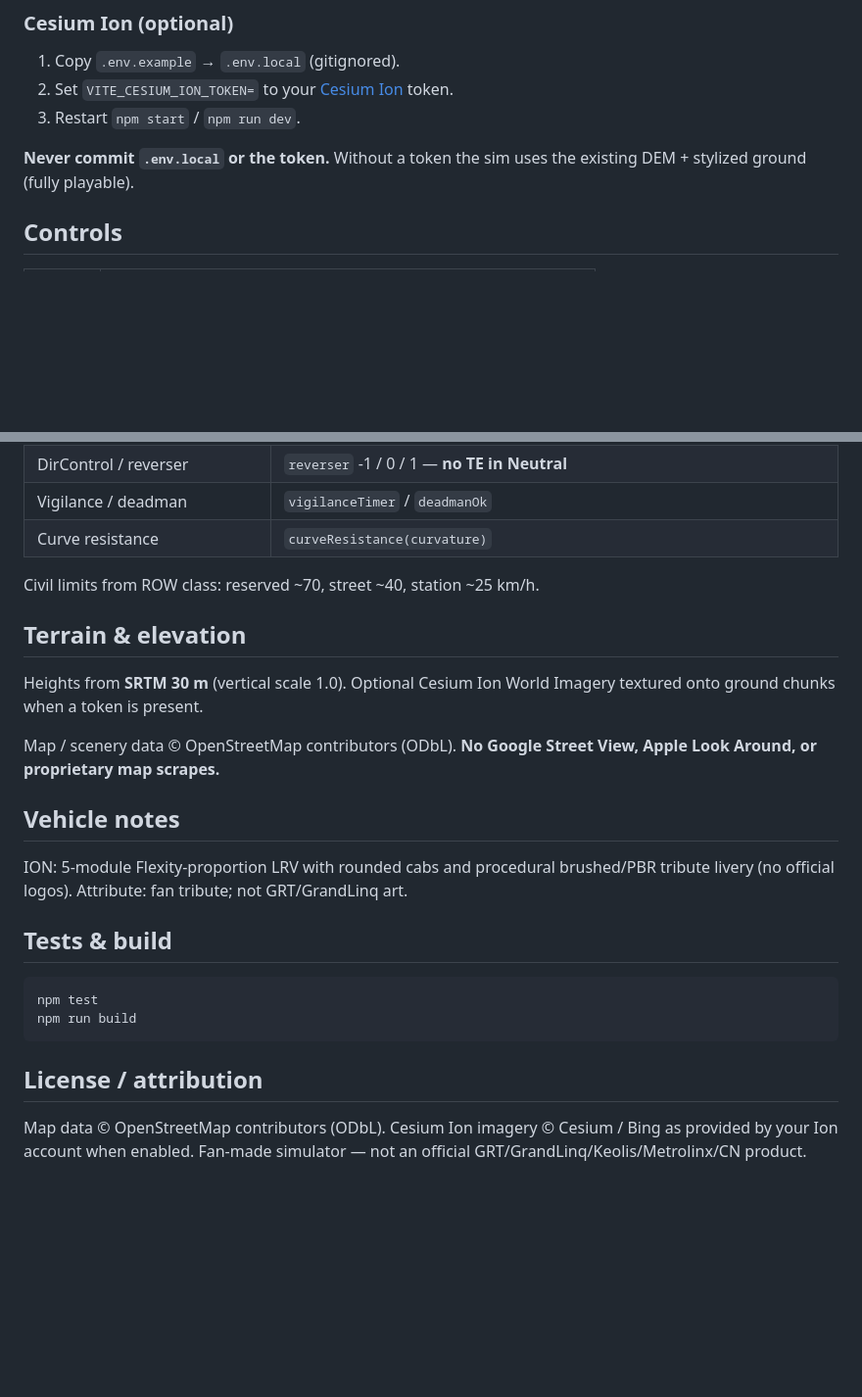
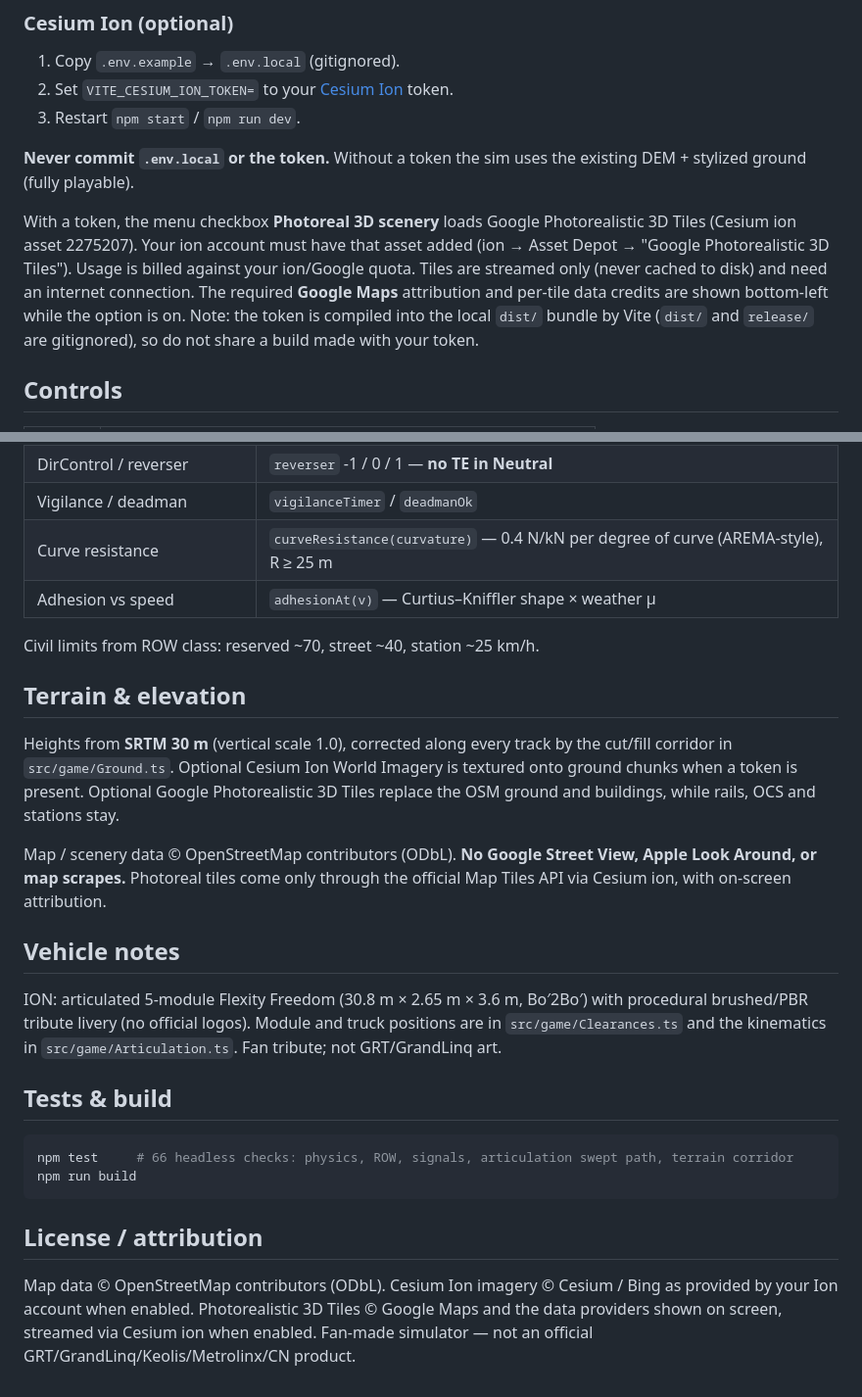
Before and after one commit to nigelrmccoy-oss/ion-LRT, a Markdown page: README.md, 2 parts joined by grey strips. Shown at 98% size. Rendered like a GitHub page; blank space fills up the shorter version.

````diff
--- a/README.md
+++ b/README.md
@@ -35,6 +45,8 @@ npm start
 3. Restart `npm start` / `npm run dev`.
 
 **Never commit `.env.local` or the token.** Without a token the sim uses the existing DEM + stylized ground (fully playable).
+
+With a token, the menu checkbox **Photoreal 3D scenery** loads Google Photorealistic 3D Tiles (Cesium ion asset 2275207). Your ion account must have that asset added (ion → Asset Depot → "Google Photorealistic 3D Tiles"). Usage is billed against your ion/Google quota. Tiles are streamed only (never cached to disk) and need an internet connection. The required **Google Maps** attribution and per-tile data credits are shown bottom-left while the option is on. Note: the token is compiled into the local `dist/` bundle by Vite (`dist/` and `release/` are gitignored), so do not share a build made with your token.
 
 ## Controls
 
@@ -75,27 +87,28 @@ Internal model is SI (kg, m, s, N). Inspired by classic MSTS / Open Rails `.eng`
 | Pantograph / voltage | `pantographUp`, `lineVoltage` (TE=0 if down or &lt;500 V) |
 | DirControl / reverser | `reverser` -1 / 0 / 1 — **no TE in Neutral** |
 | Vigilance / deadman | `vigilanceTimer` / `deadmanOk` |
-| Curve resistance | `curveResistance(curvature)` |
+| Curve resistance | `curveResistance(curvature)` — 0.4 N/kN per degree of curve (AREMA-style), R ≥ 25 m |
+| Adhesion vs speed | `adhesionAt(v)` — Curtius–Kniffler shape × weather μ |
 
 Civil limits from ROW class: reserved ~70, street ~40, station ~25 km/h.
 
 ## Terrain & elevation
 
-Heights from **SRTM 30 m** (vertical scale 1.0). Optional Cesium Ion World Imagery textured onto ground chunks when a token is present.
+Heights from **SRTM 30 m** (vertical scale 1.0), corrected along every track by the cut/fill corridor in `src/game/Ground.ts`. Optional Cesium Ion World Imagery is textured onto ground chunks when a token is present. Optional Google Photorealistic 3D Tiles replace the OSM ground and buildings, while rails, OCS and stations stay.
 
-Map / scenery data © OpenStreetMap contributors (ODbL). **No Google Street View, Apple Look Around, or proprietary map scrapes.**
+Map / scenery data © OpenStreetMap contributors (ODbL). **No Google Street View, Apple Look Around, or map scrapes.** Photoreal tiles come only through the official Map Tiles API via Cesium ion, with on-screen attribution.
 
 ## Vehicle notes
 
-ION: 5-module Flexity-proportion LRV with rounded cabs and procedural brushed/PBR tribute livery (no official logos). Attribute: fan tribute; not GRT/GrandLinq art.
+ION: articulated 5-module Flexity Freedom (30.8 m × 2.65 m × 3.6 m, Bo′2Bo′) with procedural brushed/PBR tribute livery (no official logos). Module and truck positions are in `src/game/Clearances.ts` and the kinematics in `src/game/Articulation.ts`. Fan tribute; not GRT/GrandLinq art.
 
 ## Tests & build
 
 ```bash
-npm test
+npm test     # 66 headless checks: physics, ROW, signals, articulation swept path, terrain corridor
 npm run build
 ```
 
 ## License / attribution
 
-Map data © OpenStreetMap contributors (ODbL). Cesium Ion imagery © Cesium / Bing as provided by your Ion account when enabled. Fan-made simulator — not an official GRT/GrandLinq/Keolis/Metrolinx/CN product.
+Map data © OpenStreetMap contributors (ODbL). Cesium Ion imagery © Cesium / Bing as provided by your Ion account when enabled. Photorealistic 3D Tiles © Google Maps and the data providers shown on screen, streamed via Cesium ion when enabled. Fan-made simulator — not an official GRT/GrandLinq/Keolis/Metrolinx/CN product.
````
Also changed, not shown: other parts of README.md (+12 -2 lines), docs/CLEARANCES.md (added, +91 -0 lines).
